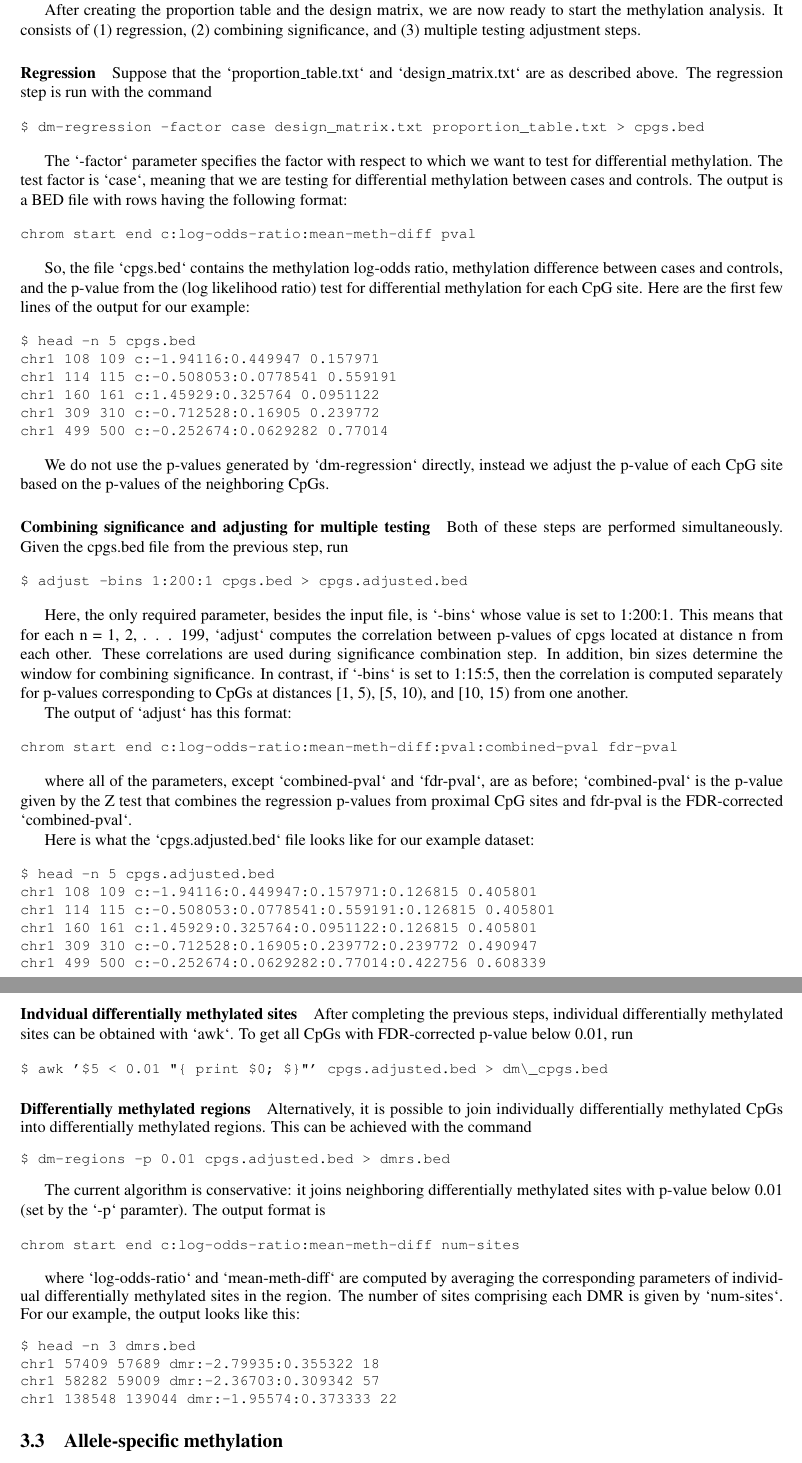
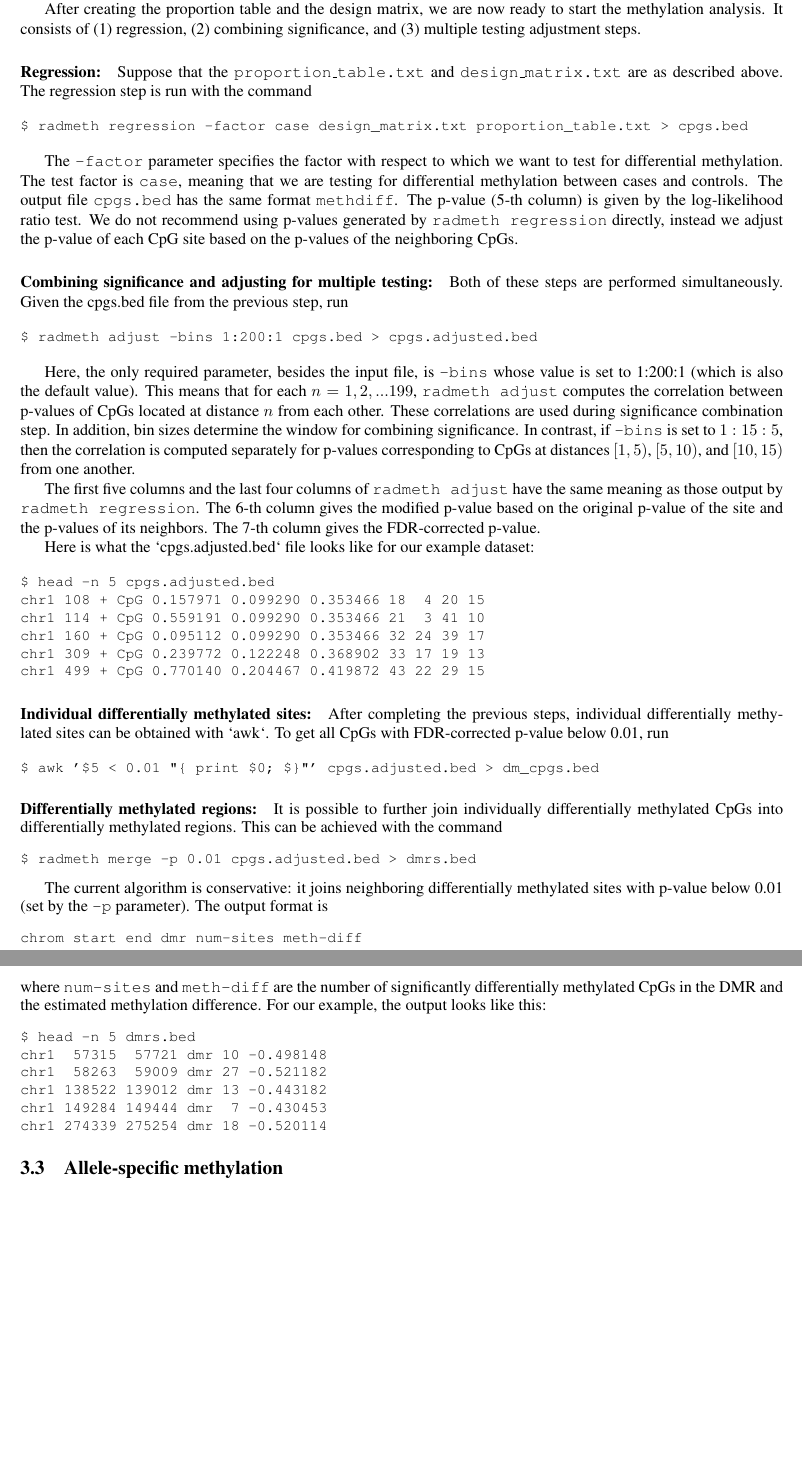
Before and after one commit to smithlabcode/methpipe, a LaTeX document (docs/methpipe-manual.tex): two parts of pages 13 and 14 of 22, joined at a grey line, cut so that both start at the same text, the shorter picture padded with empty space. Compiled offline with pdfLaTeX.

Commit message:
Made many small improvements to the DMR section of the manual.

```diff
--- a/docs/methpipe-manual.tex
+++ b/docs/methpipe-manual.tex
@@ -1079,130 +1079,99 @@ After creating the proportion table and the design matrix, we are now ready to
 start the methylation analysis. It consists of (1) regression, (2) combining
 significance, and (3) multiple testing adjustment steps.
 
-\paragraph{Regression} Suppose that the `proportion\_table.txt` and `design\_matrix.txt`
-are as described above. The regression step is run with the command
+\paragraph{Regression:} Suppose that the {\tt proportion\_table.txt} and {\tt
+design\_matrix.txt} are as described above. The regression step is run with
+the command
 
 {\small{%%
 \begin{verbatim}
-$ dm-regression -factor case design_matrix.txt proportion_table.txt > cpgs.bed
+$ radmeth regression -factor case design_matrix.txt proportion_table.txt > cpgs.bed
 \end{verbatim}%%
 }}
 
-The `-factor` parameter specifies the factor with respect to which we want to
-test for differential methylation. The test factor is `case`, meaning that we
+The {\tt -factor} parameter specifies the factor with respect to which we want to
+test for differential methylation. The test factor is {\tt case}, meaning that we
 are testing for differential methylation between cases and controls. The output
-is a BED file with rows having the following format:
+file {\tt cpgs.bed} has the same format {\tt methdiff}. The p-value (5-th column)
+is given by the log-likelihood ratio test. We do not recommend using p-values
+generated by {\tt radmeth regression} directly, instead we adjust the p-value of
+each CpG site based on the p-values of the neighboring CpGs.
+
+\paragraph{Combining significance and adjusting for multiple testing:} Both of
+these steps are performed simultaneously. Given the cpgs.bed file from the previous
+step, run
 
 {\small{%%
 \begin{verbatim}
-chrom start end c:log-odds-ratio:mean-meth-diff pval
+$ radmeth adjust -bins 1:200:1 cpgs.bed > cpgs.adjusted.bed
 \end{verbatim}%%
 }}
 
-So, the file `cpgs.bed` contains the methylation log-odds ratio, methylation
-difference between cases and controls, and the p-value from the (log likelihood
-ratio) test for differential methylation for each CpG site. Here are the first
-few lines of the output for our example:
+Here, the only required parameter, besides the input file, is {\tt -bins} whose
+value is set to 1:200:1 (which is also the default value). This means that for
+each $n = 1, 2, . . . 199$, {\tt radmeth adjust} computes the correlation between
+p-values of CpGs located at distance $n$ from each other. These correlations are
+used during significance combination step. In addition, bin sizes determine the
+window for combining significance. In contrast, if {\tt -bins} is set to $1:15:5$,
+then the correlation is computed separately for p-values corresponding to CpGs at
+distances $[1, 5)$, $[5, 10)$, and $[10, 15)$ from one another.
+
+The first five columns and the last four columns of {\tt radmeth adjust} have the
+same meaning as those output by {\tt radmeth regression}. The 6-th column gives
+the modified p-value based on the original p-value of the site and the p-values
+of its neighbors. The 7-th column gives the FDR-corrected p-value.
+
+Here is what the `cpgs.adjusted.bed` ﬁle looks like for our example dataset:
 
 {\small{%%
 \begin{verbatim}
-$ head -n 5 cpgs.bed
-chr1 108 109 c:-1.94116:0.449947 0.157971
-chr1 114 115 c:-0.508053:0.0778541 0.559191
-chr1 160 161 c:1.45929:0.325764 0.0951122
-chr1 309 310 c:-0.712528:0.16905 0.239772
-chr1 499 500 c:-0.252674:0.0629282 0.77014
+$ head -n 5 cpgs.adjusted.bed
+chr1	108	+	CpG	0.157971	0.099290	0.353466	18	 4	20	15
+chr1	114	+	CpG	0.559191	0.099290	0.353466	21	 3	41	10
+chr1	160	+	CpG	0.095112	0.099290	0.353466	32	24	39	17
+chr1	309	+	CpG	0.239772	0.122248	0.368902	33	17	19	13
+chr1	499	+	CpG	0.770140	0.204467	0.419872	43	22	29	15
 \end{verbatim}%%
 }}
 
-We do not use the p-values generated by `dm-regression` directly, instead we
-adjust the p-value of each CpG site based on the p-values of the neighboring
-CpGs.
-
-\paragraph{Combining significance and adjusting for multiple testing} Both of
-these steps are performed simultaneously. Given the cpgs.bed file from the
-previous step, run
+\paragraph{Individual differentially methylated sites:} After completing the
+previous steps, individual differentially methylated sites can be obtained with
+`awk`. To get all CpGs with FDR-corrected p-value below 0.01, run
 
 {\small{%%
 \begin{verbatim}
-$ adjust -bins 1:200:1 cpgs.bed > cpgs.adjusted.bed
+$ awk '$5 < 0.01 "{ print $0; $}"' cpgs.adjusted.bed > dm_cpgs.bed
 \end{verbatim}%%
 }}
 
-Here, the only required parameter, besides the input file, is `-bins` whose
-value is set to 1:200:1. This means that for each n = 1, 2, . . . 199, `adjust`
-computes the correlation between p-values of cpgs located at distance n from
-each other. These correlations are used during significance combination step.
-In addition, bin sizes determine the window for combining significance. In
-contrast, if `-bins` is set to 1:15:5, then the correlation is computed
-separately for p-values corresponding to CpGs at distances [1, 5), [5, 10), and
-[10, 15) from one another.
-
-The output of `adjust` has this format:
-
+\paragraph{Differentially methylated regions:} It is possible to further join
+individually differentially methylated CpGs into differentially methylated
+regions. This can be achieved with the command
 {\small{%%
 \begin{verbatim}
-chrom start end c:log-odds-ratio:mean-meth-diff:pval:combined-pval fdr-pval
+$ radmeth merge -p 0.01 cpgs.adjusted.bed > dmrs.bed
 \end{verbatim}%%
 }}
 
-where all of the parameters, except `combined-pval` and `fdr-pval`, are as
-before; `combined-pval` is the p-value given by the Z test that combines the
-regression p-values from proximal CpG sites and fdr-pval is the FDR-corrected
-`combined-pval`.
-
-Here is what the `cpgs.adjusted.bed` ﬁle looks like for our example dataset:
-
+The current algorithm is conservative: it joins neighboring differentially
+methylated sites with p-value below 0.01 (set by the {\tt -p} parameter). The
+output format is
 {\small{%%
 \begin{verbatim}
-$ head -n 5 cpgs.adjusted.bed
-chr1 108 109 c:-1.94116:0.449947:0.157971:0.126815 0.405801
-chr1 114 115 c:-0.508053:0.0778541:0.559191:0.126815 0.405801
-chr1 160 161 c:1.45929:0.325764:0.0951122:0.126815 0.405801
-chr1 309 310 c:-0.712528:0.16905:0.239772:0.239772 0.490947
-chr1 499 500 c:-0.252674:0.0629282:0.77014:0.422756 0.608339
+chrom start end dmr num-sites meth-diff
 \end{verbatim}%%
 }}
-
-\paragraph{Indvidual differentially methylated sites} After completing the
-previous steps, individual differentially methylated sites can be obtained with
-`awk`. To get all CpGs with FDR-corrected p-value below 0.01, run
-
+\noindent where {\tt num-sites} and {\tt meth-diff} are the number of
+significantly differentially methylated CpGs in the DMR and the estimated
+methylation difference. For our example, the output looks like this:
 {\small{%%
 \begin{verbatim}
-$ awk '$5 < 0.01 "{ print $0; $}"' cpgs.adjusted.bed > dm\_cpgs.bed
-\end{verbatim}%%
-}}
-
-\paragraph{Differentially methylated regions} Alternatively, it is possible to join
-individually diﬀerentially methylated CpGs into differentially methylated
-regions. This can be achieved with the command
-{\small{%%
-\begin{verbatim}
-$ dm-regions -p 0.01 cpgs.adjusted.bed > dmrs.bed
-\end{verbatim}%%
-}}
-
-The current algorithm is conservative: it joins neighboring differentially
-methylated sites with p-value below 0.01 (set by the `-p` paramter). The output
-format is
-
-{\small{%%
-\begin{verbatim}
-chrom start end c:log-odds-ratio:mean-meth-diff num-sites
-\end{verbatim}%%
-}}
-
-where `log-odds-ratio` and `mean-meth-diff` are computed by averaging the
-corresponding parameters of individual diﬀerentially methylated sites in the
-region. The number of sites comprising each DMR is given by `num-sites`. For our
-example, the output looks like this:
-{\small{%%
-\begin{verbatim}
-$ head -n 3 dmrs.bed
-chr1 57409 57689 dmr:-2.79935:0.355322 18
-chr1 58282 59009 dmr:-2.36703:0.309342 57
-chr1 138548 139044 dmr:-1.95574:0.373333 22
+$ head -n 5 dmrs.bed
+chr1	 57315	 57721	dmr	10	-0.498148
+chr1	 58263	 59009	dmr	27	-0.521182
+chr1	138522	139012	dmr	13	-0.443182
+chr1	149284	149444	dmr	 7	-0.430453
+chr1	274339	275254	dmr	18	-0.520114
 \end{verbatim}%%
 
 \subsection{Allele-specific methylation}
```
Also changed, not shown: docs/methpipe-manual.pdf, docs/methpipe-manual.tex (6 more changed lines).
